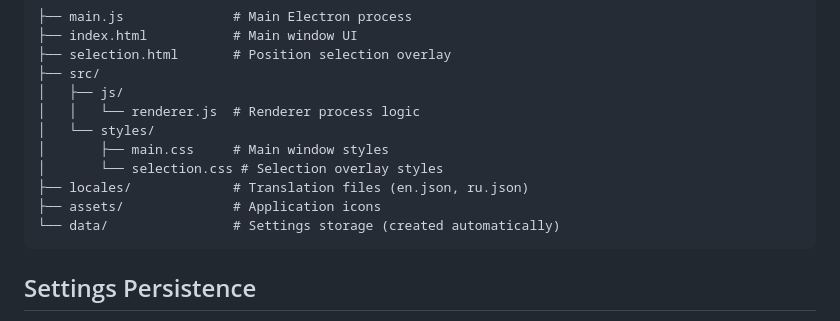
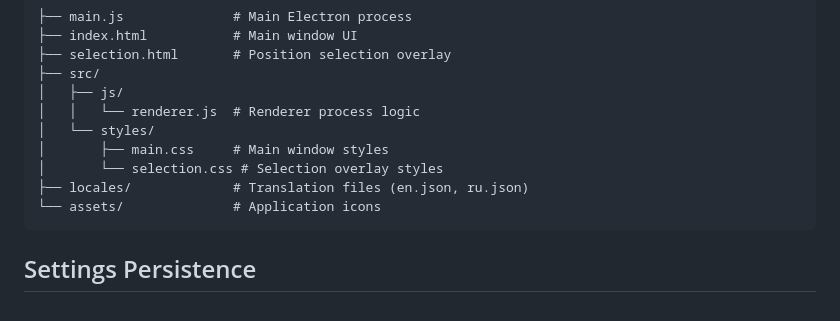
Before and after one commit to mdapm9di/AutoClicker-Electron, a Markdown page: README.md, the part around the change. Rendered like a GitHub page.

````diff
--- a/README.md
+++ b/README.md
@@ -69,8 +69,7 @@ Built applications will be available in the `dist` folder.
 │       ├── main.css     # Main window styles
 │       └── selection.css # Selection overlay styles
 ├── locales/             # Translation files (en.json, ru.json)
-├── assets/              # Application icons
-└── data/                # Settings storage (created automatically)
+└── assets/              # Application icons
 ```
 ## Settings Persistence
 The application automatically saves your settings to a config.json file in the user data directory:
````
